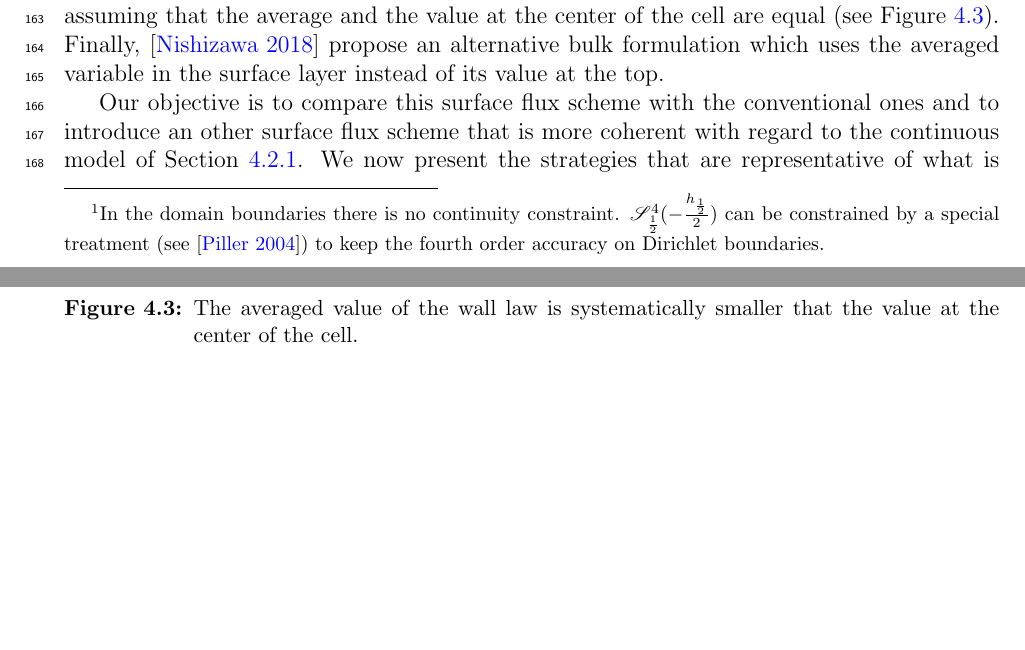
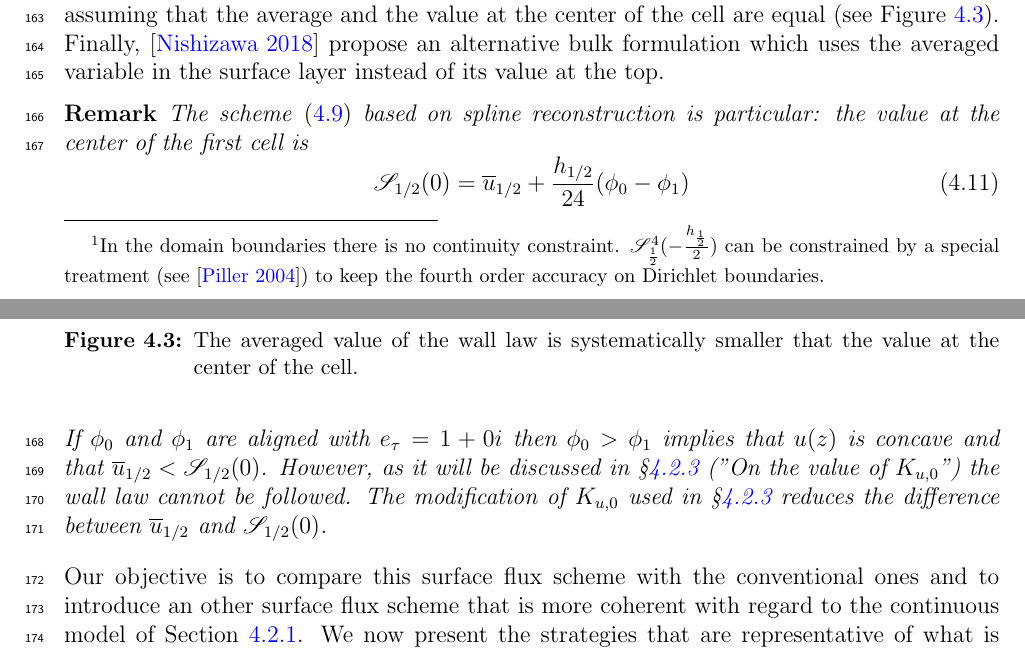
Before and after one commit to simon-clement/PhD-thesis, a LaTeX thesis (standalone_chapter.tex, which reads chapters/ND/NeutralCase.tex): two parts of pages 7 and 8 of 37 before the commit and two parts of pages 7 and 8 of 38 after it, joined at a grey line, cut so that both start at the same text, the shorter picture padded with empty space. Compiled offline with pdfLaTeX.

Commit message:
remark on FV1=FV pure

```diff
--- a/chapters/ND/NeutralCase.tex
+++ b/chapters/ND/NeutralCase.tex
@@ -382,8 +382,27 @@ value at the center of the cell are equal
 Finally, \cite{nishizawa_surface_2018} propose an alternative
 bulk formulation which uses the averaged variable in the surface layer
 instead of its value at the top.
+\begin{remark}
+The scheme \eqref{eq:ND_NeutralCase_prognosticEqFV} based
+on spline reconstruction is particular:
+	the value at the center of the first cell is
+		\begin{equation}
+			{\cal S}_{1/2}(0) = \overline{u}_{1/2}
+			+ \frac{h_{1/2}}{24} (\phi_0-\phi_1)
+		\end{equation}
+ If $\phi_0$ and $\phi_1$ are aligned with $e_\tau=1+0i$ then
+	$\phi_0 > \phi_1$ implies that $u(z)$ is concave and
+	that $\overline{u}_{1/2} < {\cal S}_{1/2}(0)$.
+	However, as it will be discussed in \S
+	\ref{sec:ND_NeutralCase_newSFscheme}
+	("On the value of $K_{u,0}$")
+	the wall law cannot be followed.
+	The modification of $K_{u,0}$ used in \S
+	\ref{sec:ND_NeutralCase_newSFscheme} reduces
+	the difference between $\overline{u}_{1/2}$
+	and ${\cal S}_{1/2}(0)$.
+\end{remark}
 %
-\par
 Our objective is to compare this surface flux scheme with the
 conventional ones
 and to introduce an other surface flux scheme that is more coherent
```
Also changed, not shown: chapters/ND/images/consistency_comparisonStratified.pdf, chapters/ND/NeutralCase.tex (4 more changed lines).
